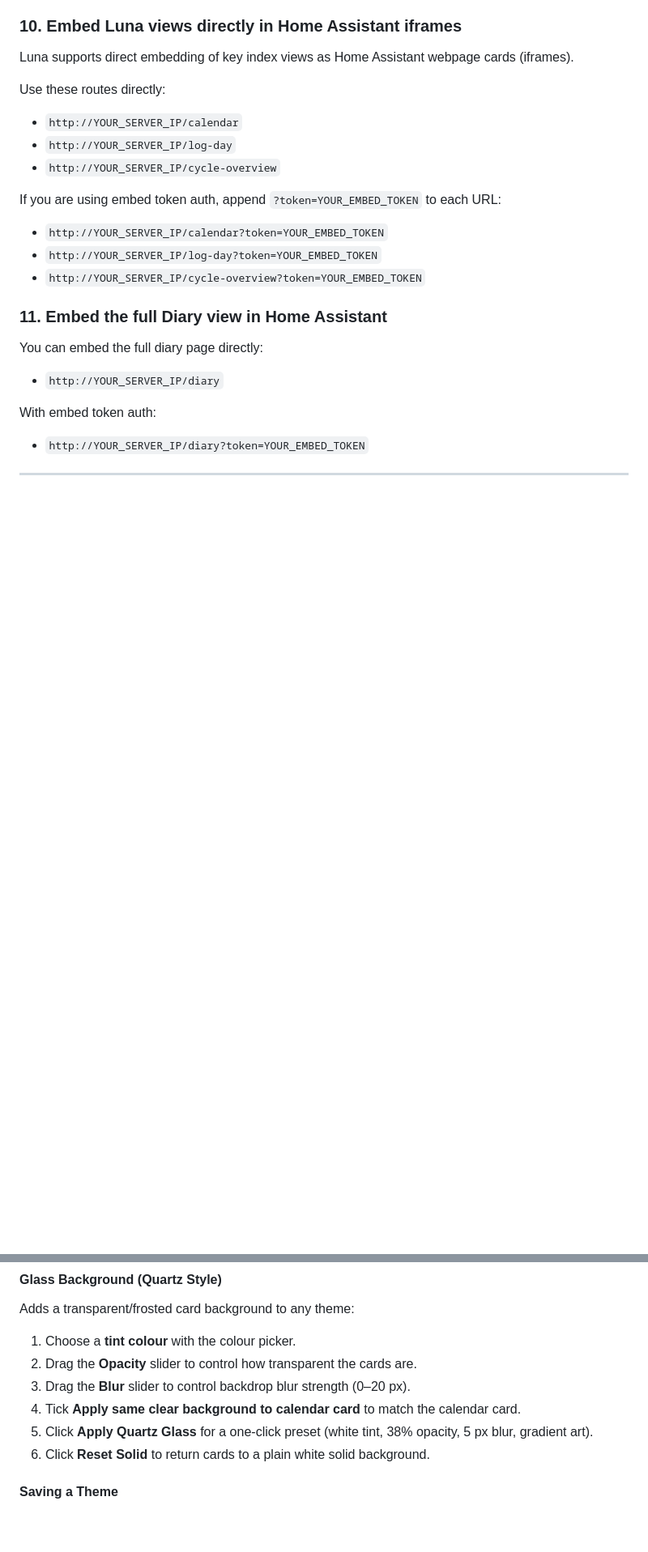
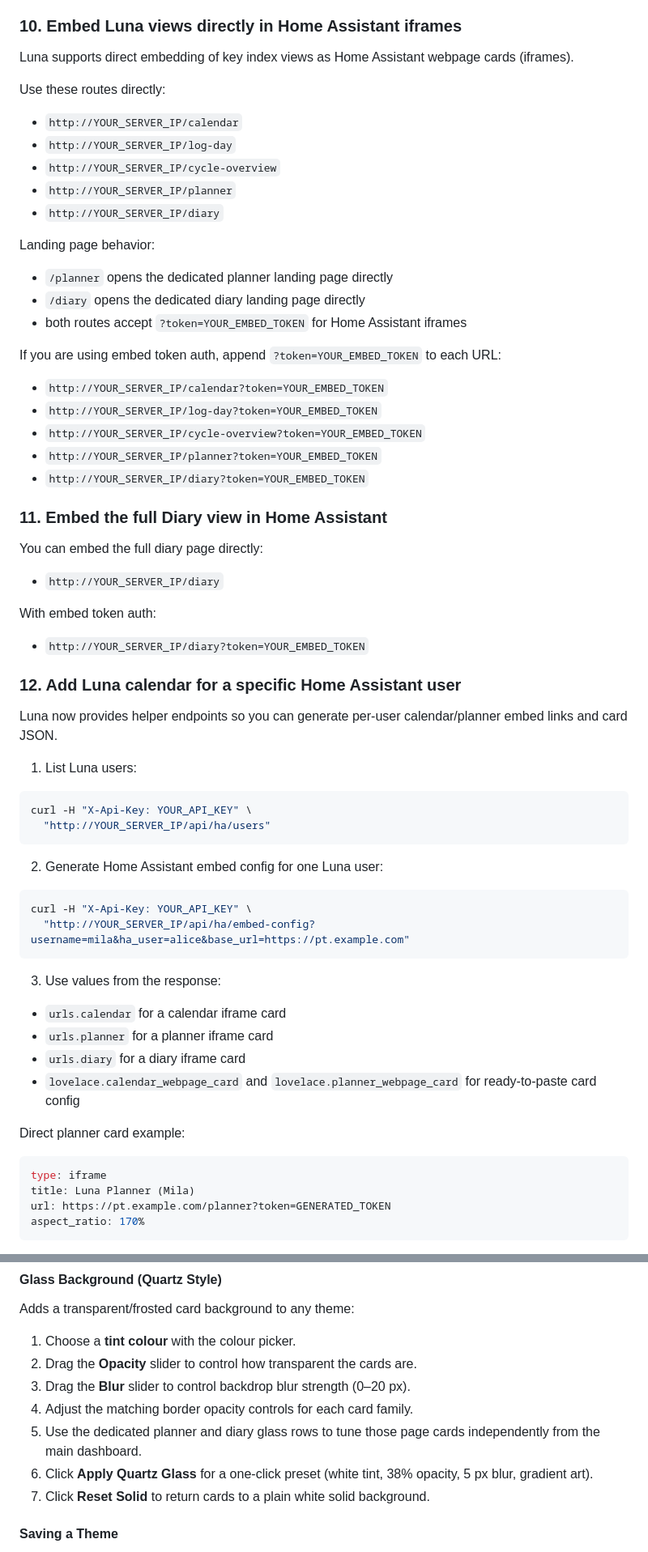
Before and after one commit to antimidas/Luna---Period-Tracker, a Markdown page: README.md, 2 parts joined by grey strips. Shown at 81% size. Drawn GitHub-style; blank space fills up the shorter version.

Commit message:
Document theming and Home Assistant setup

````diff
--- a/README.md
+++ b/README.md
@@ -282,11 +300,21 @@ Use these routes directly:
 - `http://YOUR_SERVER_IP/calendar`
 - `http://YOUR_SERVER_IP/log-day`
 - `http://YOUR_SERVER_IP/cycle-overview`
+- `http://YOUR_SERVER_IP/planner`
+- `http://YOUR_SERVER_IP/diary`
+
+Landing page behavior:
+
+- `/planner` opens the dedicated planner landing page directly
+- `/diary` opens the dedicated diary landing page directly
+- both routes accept `?token=YOUR_EMBED_TOKEN` for Home Assistant iframes
 
 If you are using embed token auth, append `?token=YOUR_EMBED_TOKEN` to each URL:
 - `http://YOUR_SERVER_IP/calendar?token=YOUR_EMBED_TOKEN`
 - `http://YOUR_SERVER_IP/log-day?token=YOUR_EMBED_TOKEN`
 - `http://YOUR_SERVER_IP/cycle-overview?token=YOUR_EMBED_TOKEN`
+- `http://YOUR_SERVER_IP/planner?token=YOUR_EMBED_TOKEN`
+- `http://YOUR_SERVER_IP/diary?token=YOUR_EMBED_TOKEN`
 
 ### 11. Embed the full Diary view in Home Assistant
 
@@ -295,3 +323,37 @@ You can embed the full diary page directly:
 
 With embed token auth:
 - `http://YOUR_SERVER_IP/diary?token=YOUR_EMBED_TOKEN`
+
+### 12. Add Luna calendar for a specific Home Assistant user
+
+Luna now provides helper endpoints so you can generate per-user calendar/planner embed links and card JSON.
+
+1. List Luna users:
+
+```bash
+curl -H "X-Api-Key: YOUR_API_KEY" \
+  "http://YOUR_SERVER_IP/api/ha/users"
+```
+
+2. Generate Home Assistant embed config for one Luna user:
+
+```bash
+curl -H "X-Api-Key: YOUR_API_KEY" \
+  "http://YOUR_SERVER_IP/api/ha/embed-config?username=mila&ha_user=alice&base_url=https://pt.example.com"
+```
+
+3. Use values from the response:
+- `urls.calendar` for a calendar iframe card
+- `urls.planner` for a planner iframe card
+- `urls.diary` for a diary iframe card
+- `lovelace.calendar_webpage_card` and `lovelace.planner_webpage_card` for ready-to-paste card config
+
+Direct planner card example:
+
+```yaml
+type: iframe
+title: Luna Planner (Mila)
+url: https://pt.example.com/planner?token=GENERATED_TOKEN
+aspect_ratio: 170%
+```
+
@@ -517,9 +606,10 @@ Adds a transparent/frosted card background to any theme:
 1. Choose a **tint colour** with the colour picker.
 2. Drag the **Opacity** slider to control how transparent the cards are.
 3. Drag the **Blur** slider to control backdrop blur strength (0–20 px).
-4. Tick **Apply same clear background to calendar card** to match the calendar card.
-5. Click **Apply Quartz Glass** for a one-click preset (white tint, 38% opacity, 5 px blur, gradient art).
-6. Click **Reset Solid** to return cards to a plain white solid background.
+4. Adjust the matching border opacity controls for each card family.
+5. Use the dedicated planner and diary glass rows to tune those page cards independently from the main dashboard.
+6. Click **Apply Quartz Glass** for a one-click preset (white tint, 38% opacity, 5 px blur, gradient art).
+7. Click **Reset Solid** to return cards to a plain white solid background.
 
 #### Saving a Theme
 
````
Also changed, not shown: other parts of README.md (+50 -5 lines).
